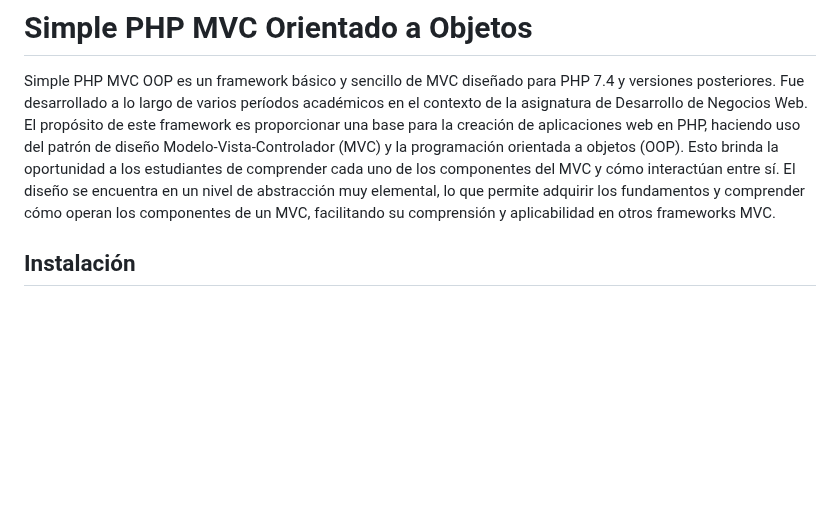
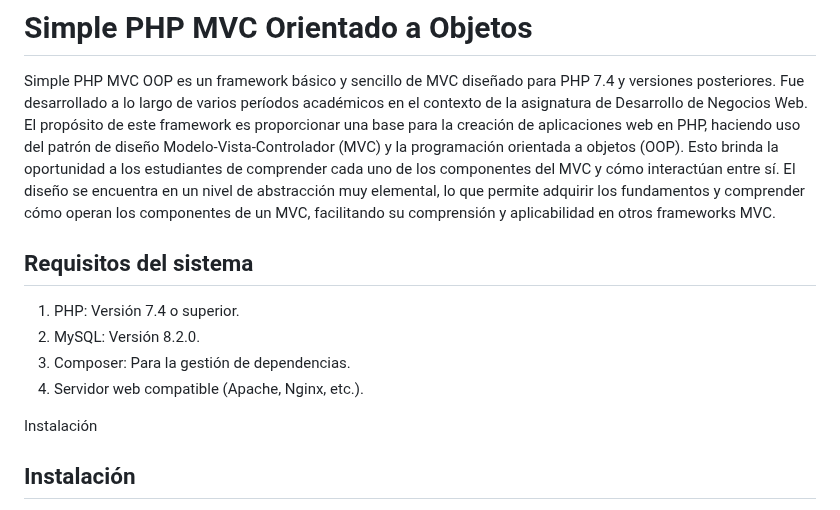
Before and after one commit to Marsuazo23/Acosa_Web, a Markdown page: README.md, the part around the change. Rendered like a GitHub page; blank space fills up the shorter version.

Commit message:
Modificación del README

```diff
--- a/README.md
+++ b/README.md
@@ -1,6 +1,14 @@
 # Simple PHP MVC Orientado a Objetos
 
 Simple PHP MVC OOP es un framework básico y sencillo de MVC diseñado para PHP 7.4 y versiones posteriores. Fue desarrollado a lo largo de varios períodos académicos en el contexto de la asignatura de Desarrollo de Negocios Web. El propósito de este framework es proporcionar una base para la creación de aplicaciones web en PHP, haciendo uso del patrón de diseño Modelo-Vista-Controlador (MVC) y la programación orientada a objetos (OOP). Esto brinda la oportunidad a los estudiantes de comprender cada uno de los componentes del MVC y cómo interactúan entre sí. El diseño se encuentra en un nivel de abstracción muy elemental, lo que permite adquirir los fundamentos y comprender cómo operan los componentes de un MVC, facilitando su comprensión y aplicabilidad en otros frameworks MVC.
+
+## Requisitos del sistema
+1. PHP: Versión 7.4 o superior.
+2. MySQL: Versión 8.2.0.
+3. Composer: Para la gestión de dependencias.
+4. Servidor web compatible (Apache, Nginx, etc.).
+
+Instalación
 
 ## Instalación
 
```
